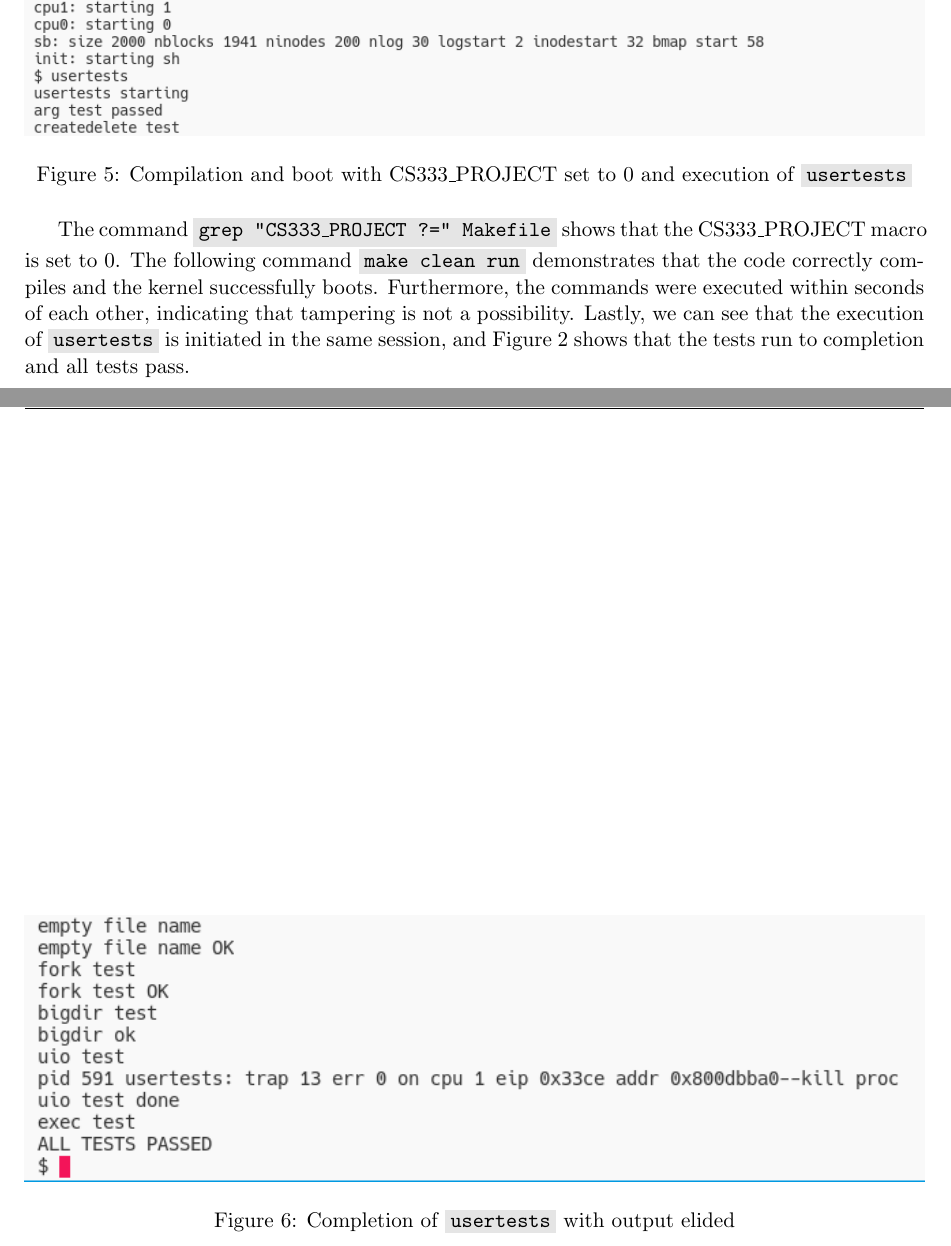
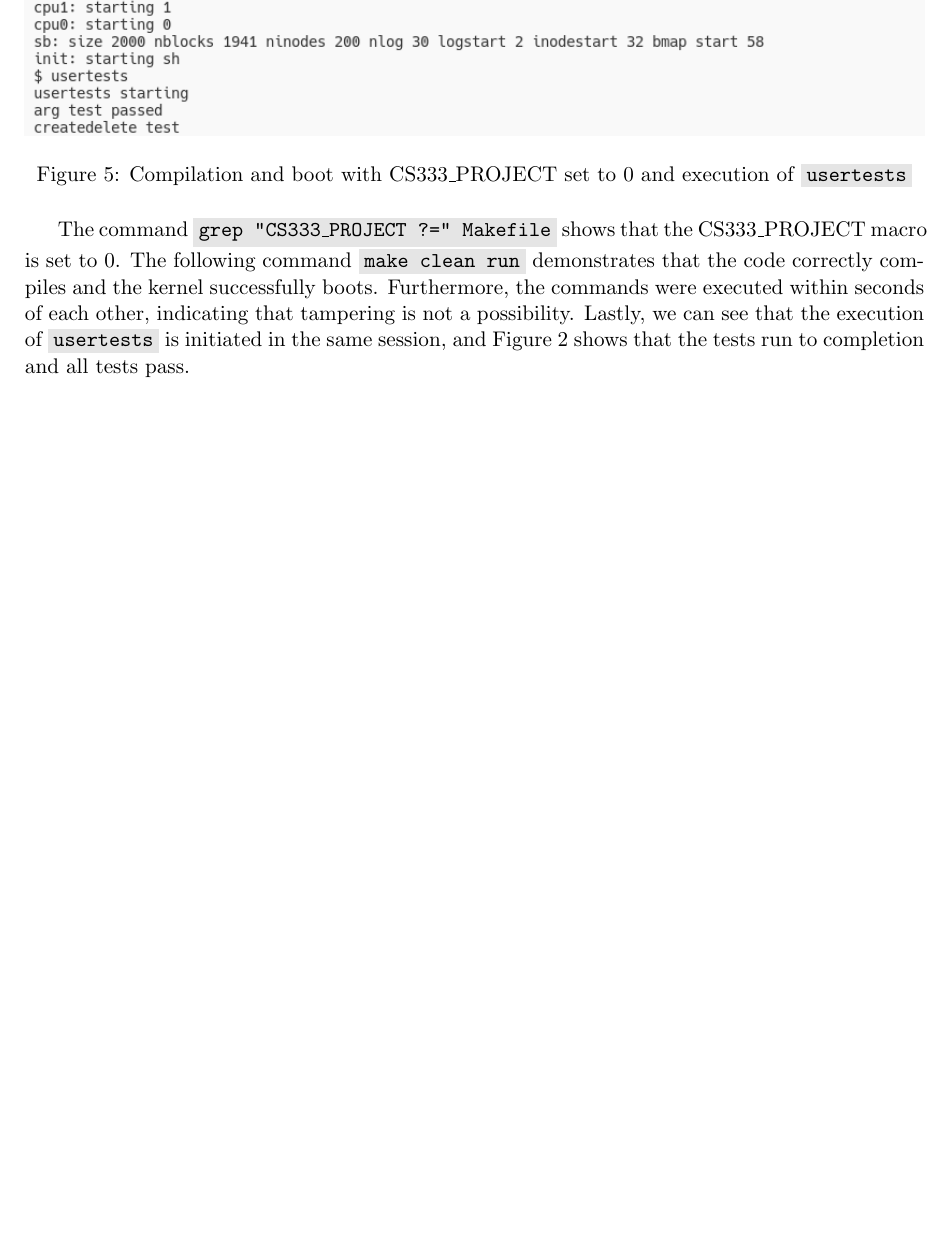
Before and after one commit to AlexanderJDupree/Operating-Systems, a LaTeX document (reports/project3/p3-report.tex): two parts of pages 5 and 6 of 6 before the commit and part of page 5 of 5 after it, the two joined at a grey line, cut so that both start at the same text, the shorter picture padded with empty space. Compiled offline with pdfLaTeX.

Commit message:
Updated unused test case

```diff
--- a/reports/project3/p3-report.tex
+++ b/reports/project3/p3-report.tex
@@ -132,13 +132,6 @@
 	\label{fig:P1compileP0-1}
   \end{figure}
 
-  \begin{figure}[h!]
-	\centering
-	\includegraphics[width=1\linewidth]{compilation1-usertests2.png}
-	\caption[img]{Completion of \code{usertests} with output elided}
-	\label{fig:P1compileP0-1}
-  \end{figure}
-
   The command \code{grep "CS333\_PROJECT ?=" Makefile} shows that the CS333\_PROJECT macro is set to 0.
   The following command \code{make clean run} demonstrates that the code correctly compiles and the kernel successfully boots.
   Furthermore, the commands were executed within seconds of each other, indicating that
```
Also changed, not shown: reports/project3/p3-report.pdf.
